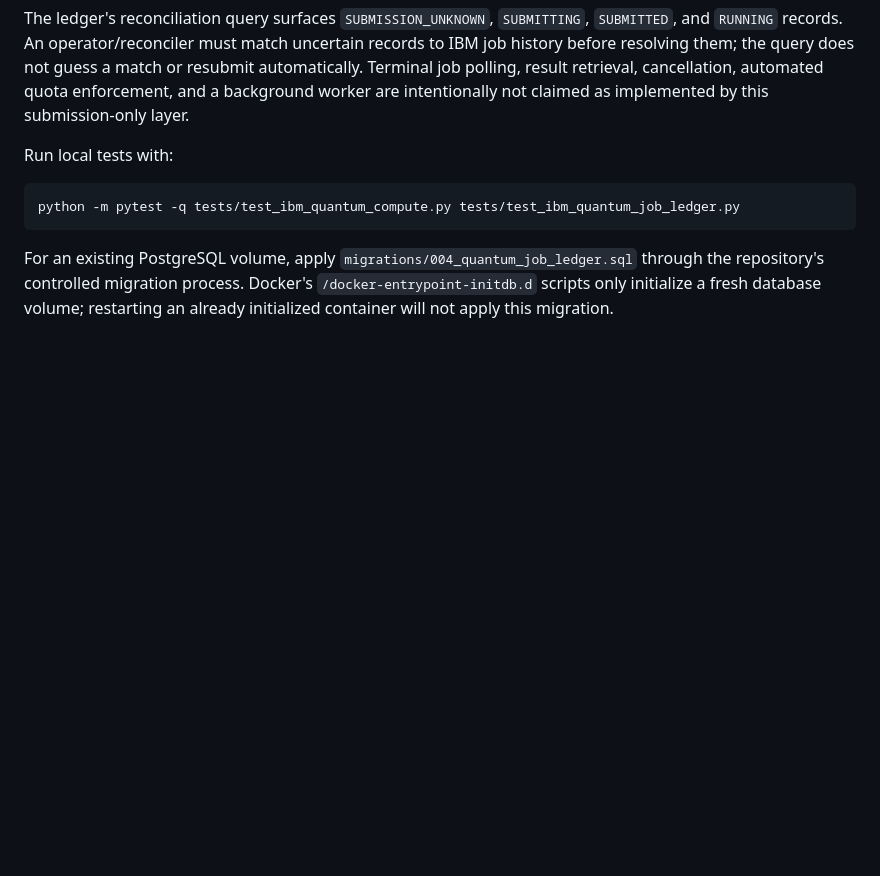
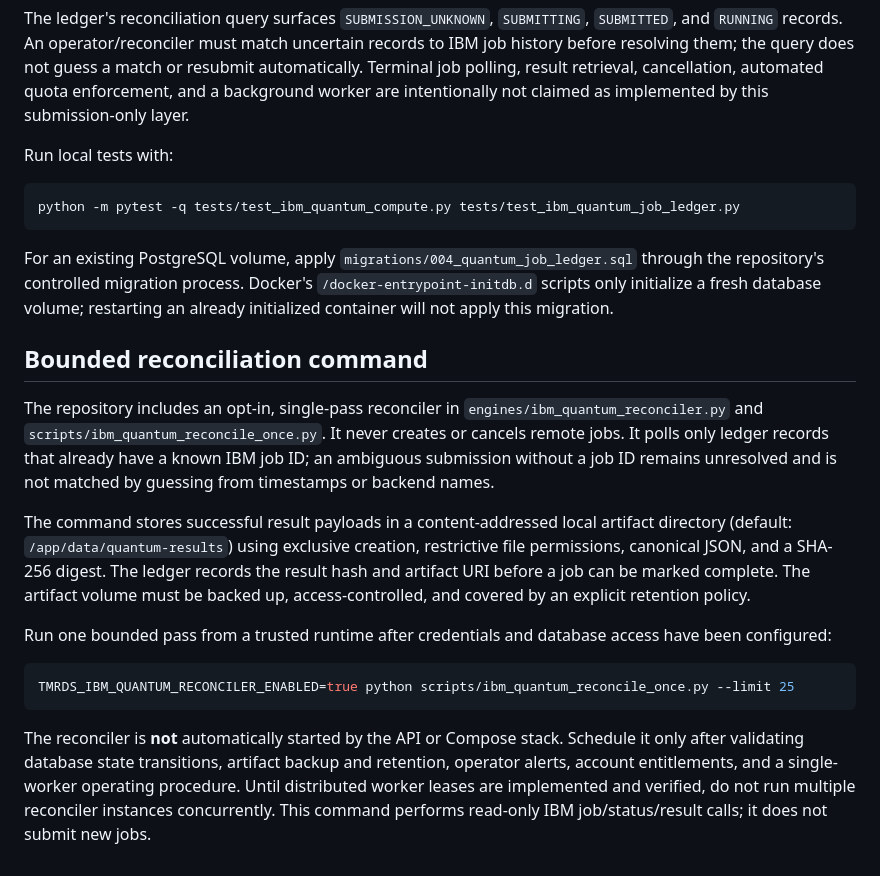
Before and after one commit to ATphobia22/TMRDS, a Markdown page: docs/integrations/ibm-quantum-compute.md, the part around the change. Drawn GitHub-style; blank space fills up the shorter version.

Commit message:
docs: document opt-in bounded quantum reconciliation and artifact retention

````diff
--- a/docs/integrations/ibm-quantum-compute.md
+++ b/docs/integrations/ibm-quantum-compute.md
@@ -153,3 +153,34 @@ For an existing PostgreSQL volume, apply `migrations/004_quantum_job_ledger.sql`
 through the repository's controlled migration process. Docker's
 `/docker-entrypoint-initdb.d` scripts only initialize a fresh database volume;
 restarting an already initialized container will not apply this migration.
+
+
+## Bounded reconciliation command
+
+The repository includes an opt-in, single-pass reconciler in
+`engines/ibm_quantum_reconciler.py` and
+`scripts/ibm_quantum_reconcile_once.py`. It never creates or cancels remote
+jobs. It polls only ledger records that already have a known IBM job ID; an
+ambiguous submission without a job ID remains unresolved and is not matched by
+guessing from timestamps or backend names.
+
+The command stores successful result payloads in a content-addressed local
+artifact directory (default: `/app/data/quantum-results`) using exclusive
+creation, restrictive file permissions, canonical JSON, and a SHA-256 digest.
+The ledger records the result hash and artifact URI before a job can be marked
+complete. The artifact volume must be backed up, access-controlled, and covered
+by an explicit retention policy.
+
+Run one bounded pass from a trusted runtime after credentials and database
+access have been configured:
+
+```bash
+TMRDS_IBM_QUANTUM_RECONCILER_ENABLED=true python scripts/ibm_quantum_reconcile_once.py --limit 25
+```
+
+The reconciler is **not** automatically started by the API or Compose stack.
+Schedule it only after validating database state transitions, artifact backup
+and retention, operator alerts, account entitlements, and a single-worker
+operating procedure. Until distributed worker leases are implemented and
+verified, do not run multiple reconciler instances concurrently. This command
+performs read-only IBM job/status/result calls; it does not submit new jobs.
````
